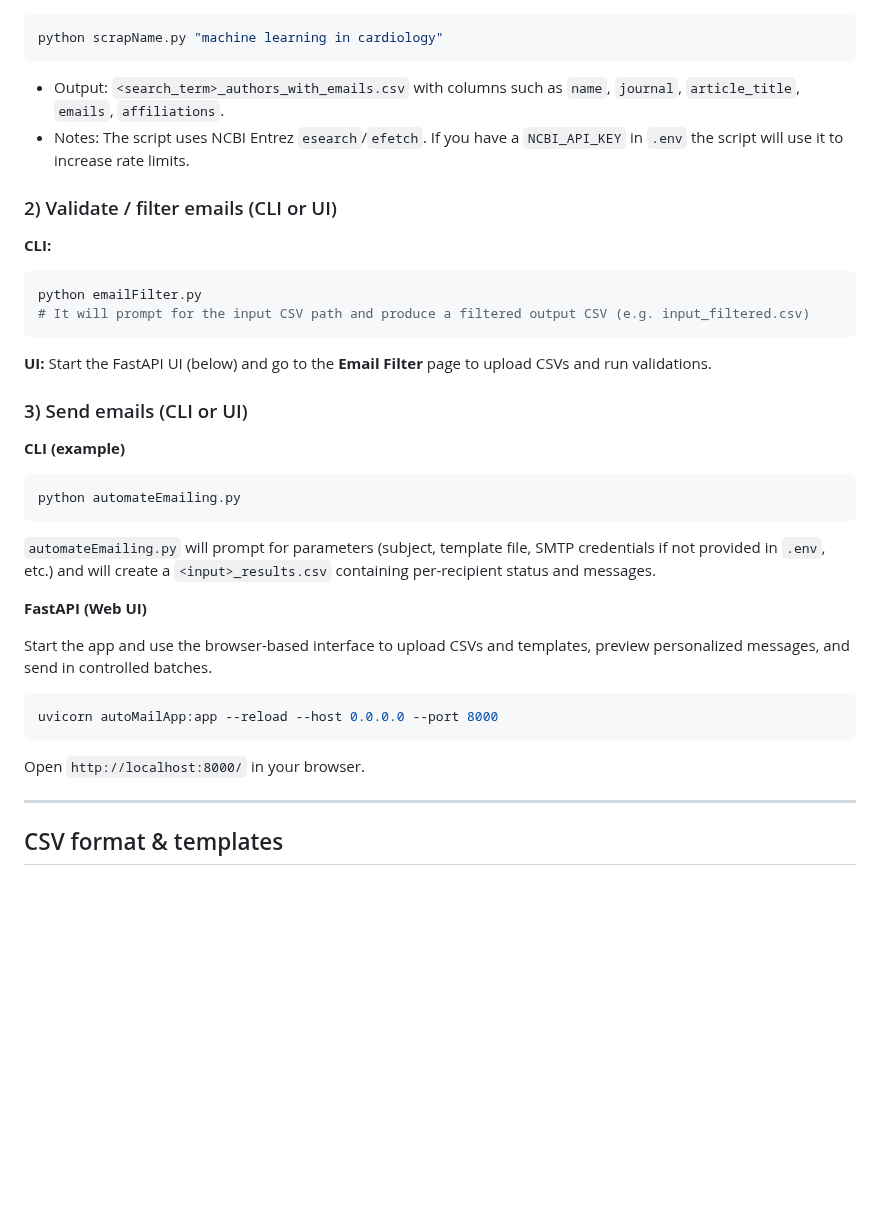
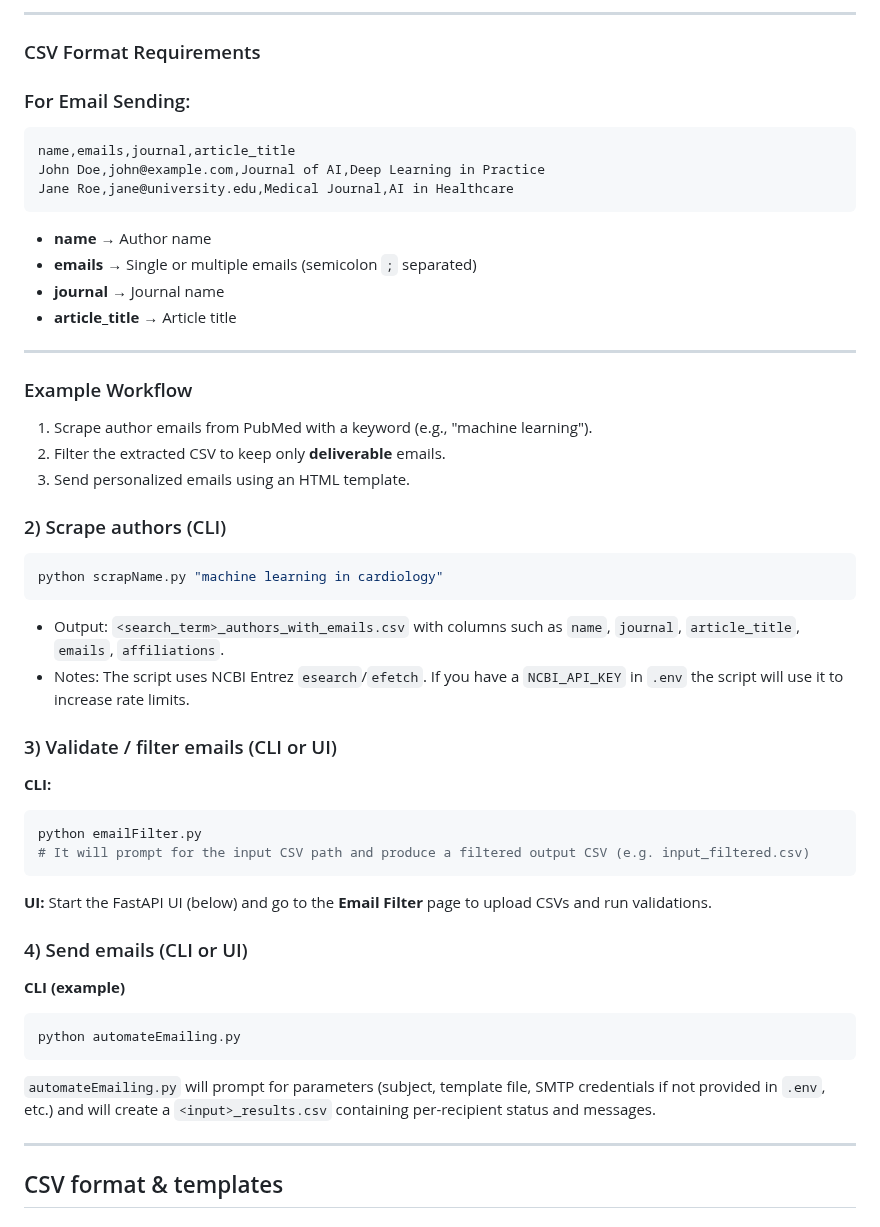
Before and after one commit to arupa444/web-scraping-info-of-authors-though-API-to-automate-the-mailing, a Markdown page: README.md, the part around one of its changes. Rendered like a GitHub page; blank space fills up the shorter version.

````diff
--- a/README.md
+++ b/README.md
@@ -135,3 +212,32 @@ FROM_NAME=Your Name or Organization
+---
+
+### CSV Format Requirements
+
+### For Email Sending:
+
+```csv
+name,emails,journal,article_title
+John Doe,john@example.com,Journal of AI,Deep Learning in Practice
+Jane Roe,jane@university.edu,Medical Journal,AI in Healthcare
+```
+
+* **name** → Author name
+* **emails** → Single or multiple emails (semicolon `;` separated)
+* **journal** → Journal name
+* **article\_title** → Article title
+
+---
+
+### Example Workflow
+
+1. Scrape author emails from PubMed with a keyword (e.g., "machine learning").
+2. Filter the extracted CSV to keep only **deliverable** emails.
+3. Send personalized emails using an HTML template.
+
+
+
+
+### 2) Scrape authors (CLI)
 
 ```bash
 python scrapName.py "machine learning in cardiology"
@@ -140,7 +246,7 @@ python scrapName.py "machine learning in cardiology"
 * Output: `<search_term>_authors_with_emails.csv` with columns such as `name`, `journal`, `article_title`, `emails`, `affiliations`.
 * Notes: The script uses NCBI Entrez `esearch`/`efetch`. If you have a `NCBI_API_KEY` in `.env` the script will use it to increase rate limits.
 
-### 2) Validate / filter emails (CLI or UI)
+### 3) Validate / filter emails (CLI or UI)
 
 **CLI:**
 
@@ -151,7 +257,7 @@ python emailFilter.py
 
 **UI:** Start the FastAPI UI (below) and go to the **Email Filter** page to upload CSVs and run validations.
 
-### 3) Send emails (CLI or UI)
+### 4) Send emails (CLI or UI)
 
 **CLI (example)**
 
@@ -161,18 +267,7 @@ python automateEmailing.py
 
 `automateEmailing.py` will prompt for parameters (subject, template file, SMTP credentials if not provided in `.env`, etc.) and will create a `<input>_results.csv` containing per-recipient status and messages.
 
-**FastAPI (Web UI)**
-
-Start the app and use the browser-based interface to upload CSVs and templates, preview personalized messages, and send in controlled batches.
-
-```bash
-uvicorn autoMailApp:app --reload --host 0.0.0.0 --port 8000
-```
-
-Open `http://localhost:8000/` in your browser.
-
 ---
-
 ## CSV format & templates
 
 ### Required CSV columns (recommended)
````
Also changed, not shown: other parts of README.md (+78 -1 lines).
